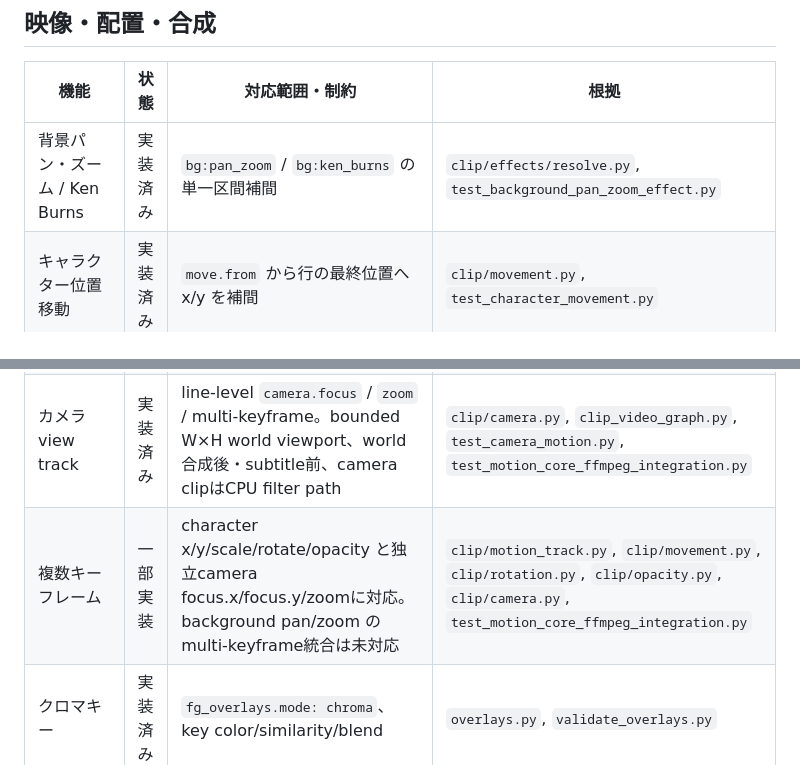
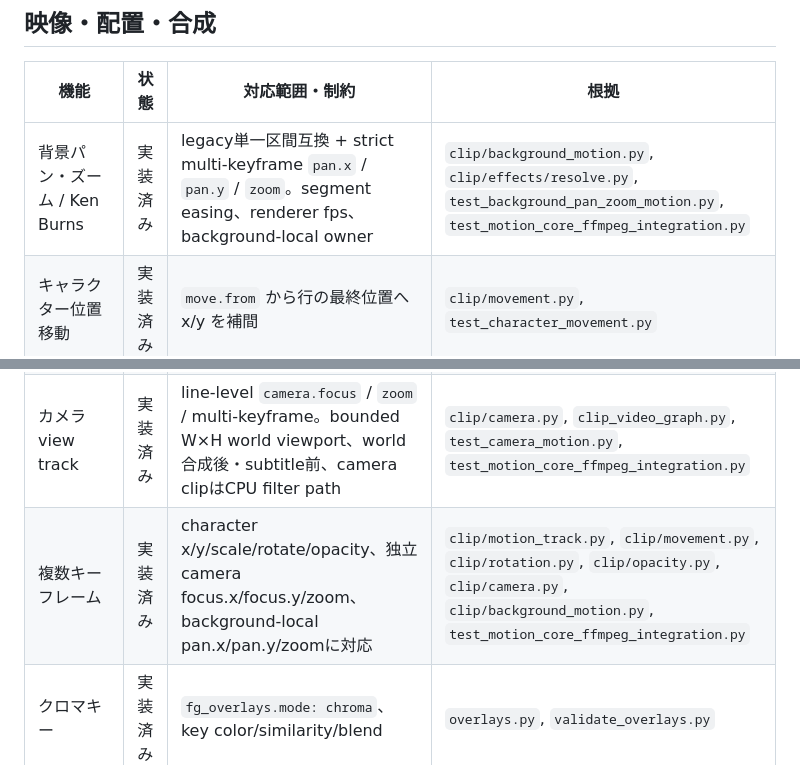
Before and after one commit to c-a-p-engineer/zundamotion, a Markdown page: docs/features.md, 2 parts joined by grey strips. Drawn GitHub-style.

Commit message:
docs(motion): mark background keyframes implemented

```diff
--- a/docs/features.md
+++ b/docs/features.md
@@ -7,14 +7,14 @@
 
 | 機能 | 状態 | 対応範囲・制約 | 根拠 |
 | --- | --- | --- | --- |
-| 背景パン・ズーム / Ken Burns | 実装済み | `bg:pan_zoom` / `bg:ken_burns` の単一区間補間 | `clip/effects/resolve.py`, `test_background_pan_zoom_effect.py` |
+| 背景パン・ズーム / Ken Burns | 実装済み | legacy単一区間互換 + strict multi-keyframe `pan.x` / `pan.y` / `zoom`。segment easing、renderer fps、background-local owner | `clip/background_motion.py`, `clip/effects/resolve.py`, `test_background_pan_zoom_motion.py`, `test_motion_core_ffmpeg_integration.py` |
 | キャラクター位置移動 | 実装済み | `move.from` から行の最終位置へ x/y を補間 | `clip/movement.py`, `test_character_movement.py` |
 | キャラクタースケール補間 | 実装済み | `move.from.scale` から最終 scale へ補間 | `clip/movement.py`, `test_character_movement.py` |
 | キャラクター回転 | 実装済み | line-local `rotate` と `move.from.rotate` / `move.keyframes[].rotate`。degree指定、anchor pivot、fixed transparent canvas。overlay plugin の rotate は別owner | `clip/rotation.py`, `clip/characters.py`, `test_character_rotation.py`, `test_motion_core_ffmpeg_integration.py` |
 | キャラクター透明度 | 実装済み | line-local `opacity` と `move.from.opacity` / `move.keyframes[].opacity`。0〜1、source alpha保持、enter/leave fadeと乗算、face差分へ継承 | `clip/opacity.py`, `clip/characters.py`, `clip/face.py`, `test_character_opacity.py`, `test_motion_core_ffmpeg_integration.py` |
 | bounded camera | 実装済み | line-level `camera`。focus x/y=0〜1、zoom=1〜4、sparse multi-keyframe。W×H world合成後・subtitle前に適用。zoom-out / offscreen recovery / camera rotationは未対応 | `clip/camera.py`, `clip_video_graph.py`, `test_camera_motion.py`, `test_camera_pipeline.py`, `test_motion_core_ffmpeg_integration.py` |
 | カメラ view track | 実装済み | line-level `camera.focus` / `zoom` / multi-keyframe。bounded W×H world viewport、world合成後・subtitle前、camera clipはCPU filter path | `clip/camera.py`, `clip_video_graph.py`, `test_camera_motion.py`, `test_motion_core_ffmpeg_integration.py` |
-| 複数キーフレーム | 一部実装 | character x/y/scale/rotate/opacity と独立camera focus.x/focus.y/zoomに対応。background pan/zoom のmulti-keyframe統合は未対応 | `clip/motion_track.py`, `clip/movement.py`, `clip/rotation.py`, `clip/opacity.py`, `clip/camera.py`, `test_motion_core_ffmpeg_integration.py` |
+| 複数キーフレーム | 実装済み | character x/y/scale/rotate/opacity、独立camera focus.x/focus.y/zoom、background-local pan.x/pan.y/zoomに対応 | `clip/motion_track.py`, `clip/movement.py`, `clip/rotation.py`, `clip/opacity.py`, `clip/camera.py`, `clip/background_motion.py`, `test_motion_core_ffmpeg_integration.py` |
 | クロマキー | 実装済み | `fg_overlays.mode: chroma`、key color/similarity/blend | `overlays.py`, `validate_overlays.py` |
 | blend mode | 実装済み | `screen` / `add` / `multiply` / `lighten` | `overlays.py`, `validate_overlays.py`, `sample_registry_smoke.yaml` |
 | image layers | 実装済み | show/hide、複数 layer、fade | `scene_preparation.py`, `test_script_loader.py` |
```
